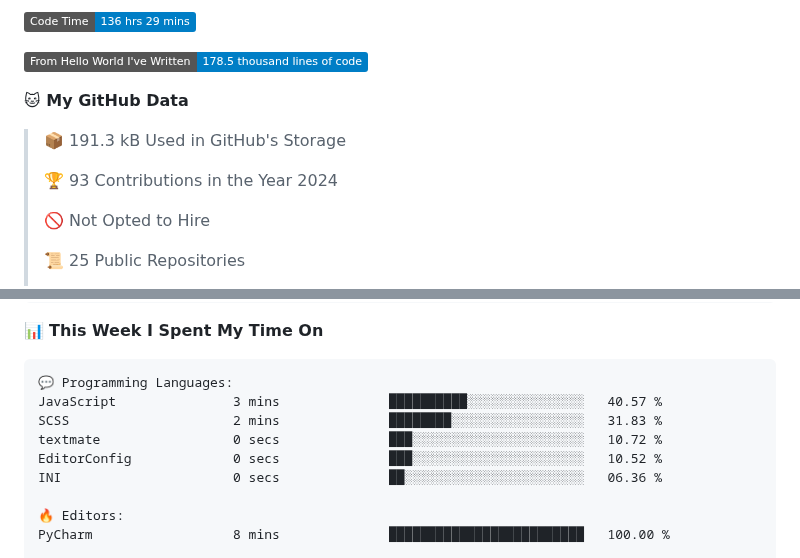
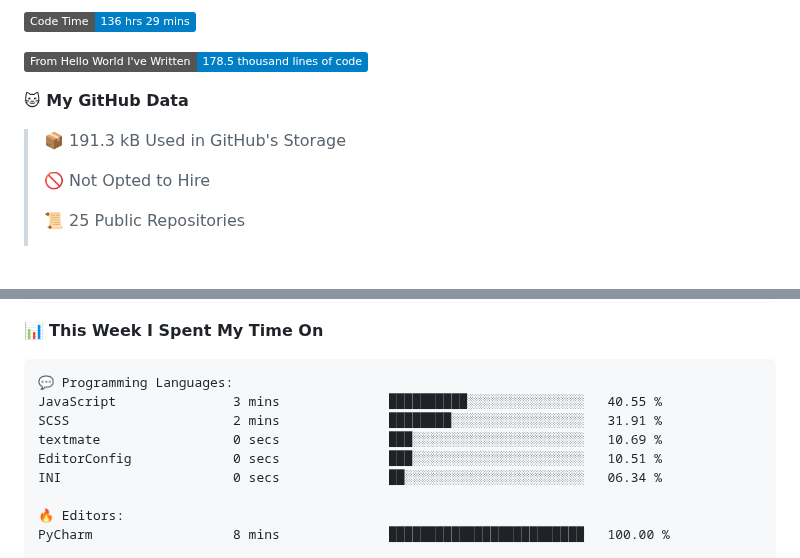
Before and after one commit to SoulRaven/soulraven, a Markdown page: README.md, 2 parts joined by grey strips. Rendered like a GitHub page; badges without logos; blank space fills up the shorter version.

Commit message:
Updated with Dev Metrics

````diff
--- a/README.md
+++ b/README.md
@@ -55,8 +55,6 @@ if __name__ == '__main__':
 
 > 📦 191.3 kB Used in GitHub's Storage
  >
-> 🏆 93 Contributions in the Year 2024
- >
 > 🚫 Not Opted to Hire
  >
 > 📜 25 Public Repositories
@@ -88,11 +86,11 @@ Sunday                   0 commits           ░░░░░░░░░░░
 
 ```text
 💬 Programming Languages:
-JavaScript               3 mins              ██████████░░░░░░░░░░░░░░░   40.57 %
-SCSS                     2 mins              ████████░░░░░░░░░░░░░░░░░   31.83 %
-textmate                 0 secs              ███░░░░░░░░░░░░░░░░░░░░░░   10.72 %
-EditorConfig             0 secs              ███░░░░░░░░░░░░░░░░░░░░░░   10.52 %
-INI                      0 secs              ██░░░░░░░░░░░░░░░░░░░░░░░   06.36 %
+JavaScript               3 mins              ██████████░░░░░░░░░░░░░░░   40.55 %
+SCSS                     2 mins              ████████░░░░░░░░░░░░░░░░░   31.91 %
+textmate                 0 secs              ███░░░░░░░░░░░░░░░░░░░░░░   10.69 %
+EditorConfig             0 secs              ███░░░░░░░░░░░░░░░░░░░░░░   10.51 %
+INI                      0 secs              ██░░░░░░░░░░░░░░░░░░░░░░░   06.34 %
 
 🔥 Editors:
 PyCharm                  8 mins              █████████████████████████   100.00 %
````
Also changed, not shown: other parts of README.md (+1 -1 lines).
